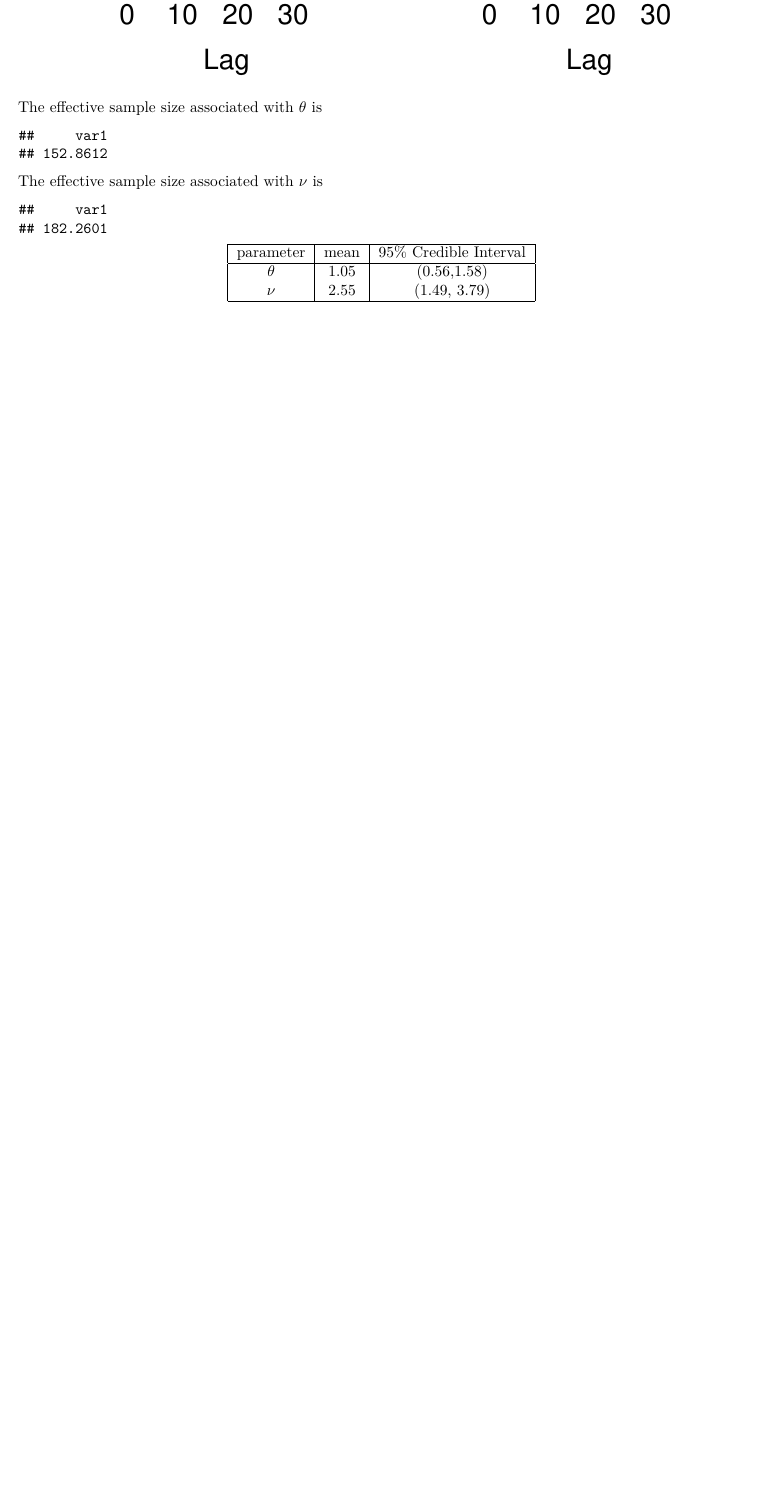
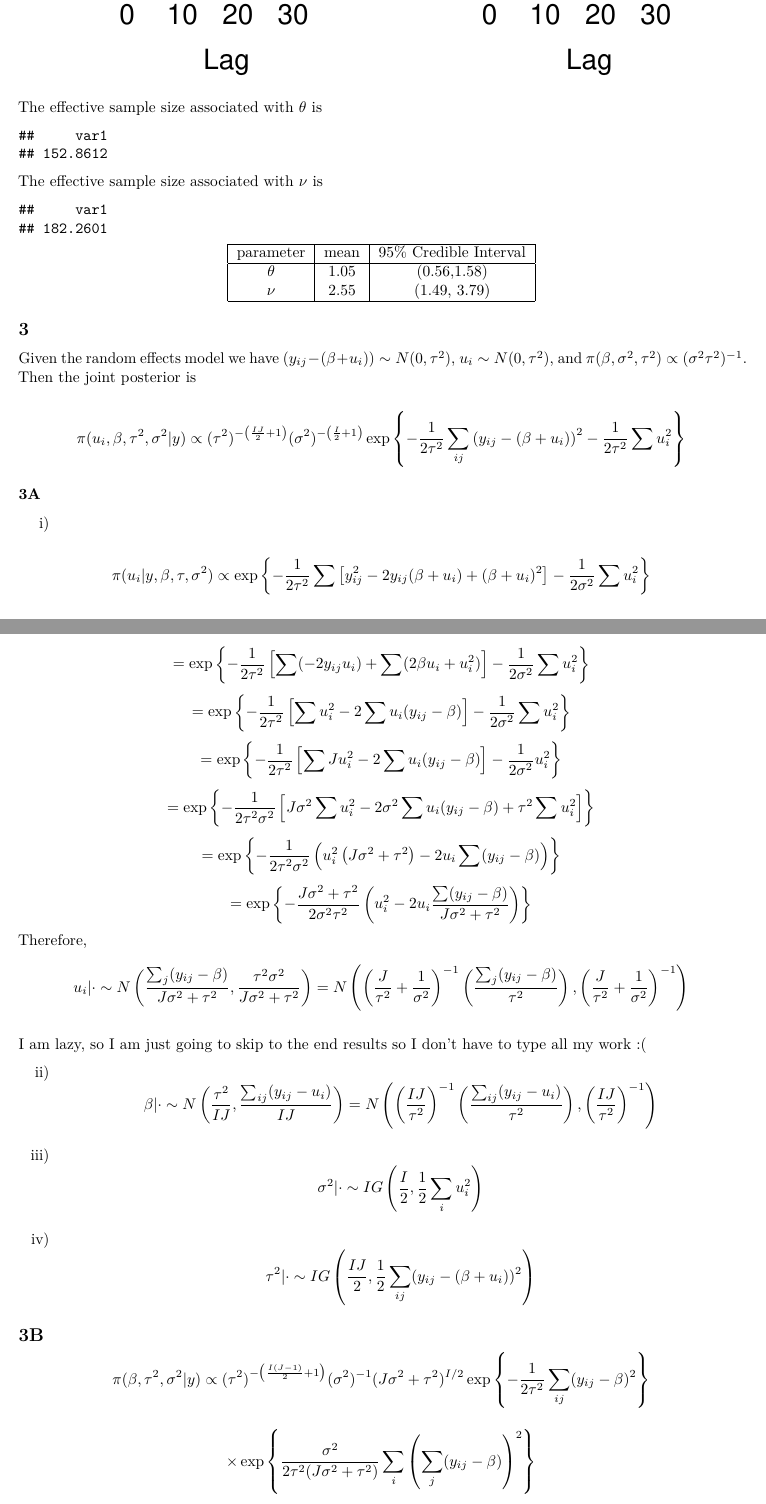
Before and after one commit to msilva00/AMS206B, an R Markdown document (AMS206b_H4.Rmd): part of page 11 of 11 before the commit and two parts of pages 11 and 12 of 13 after it, the two joined at a grey line, cut so that both start at the same text, the shorter picture padded with empty space. Rendered offline with R 4.5, knitr and Pandoc, then LaTeX, with nearby package versions.

Commit message:
add completed problem 3

```diff
--- a/AMS206b_H4.Rmd
+++ b/AMS206b_H4.Rmd
@@ -412,3 +412,47 @@ effectiveSize(tail(sample$nu,5000))
  \hline
 \end{tabular}
 \end{center}
+
+## 3
+
+Given the random effects model we have $(y_{ij} -(\beta + u_i)) \sim N(0,\tau^2)$, $u_i \sim N(0,\tau^2)$, and $\pi(\beta,\sigma^2,\tau^2) \propto (\sigma^2 \tau^2)^{-1}$. Then the joint posterior is
+
+$$\pi(u_i,\beta,\tau^2,\sigma^2|y) \propto (\tau^2)^{-\left(\frac{IJ}{2}+1\right)} (\sigma^2)^{-\left(\frac{I}{2}+1\right)}\exp\left\{-\frac{1}{2\tau^2} \sum_{ij} \left(y_{ij} - (\beta + u_i)\right)^2  - \frac{1}{2\tau^2} \sum u_i^2 \right\} $$
+
+### 3A
+
+i)
+
+$$\pi(u_i|y,\beta,\tau,\sigma^2) \propto \exp \left\{-\frac{1}{2\tau^2} \sum \left[y^2_{ij} - 2y_{ij}(\beta + u_i) + (\beta + u_i)^2 \right] - \frac{1}{2\sigma^2} \sum u_i^2 \right\} $$
+$$= \exp\left\{-\frac{1}{2\tau^2}\left[\sum (-2y_{ij}u_i) + \sum (2\beta u_i + u_i^2) \right] - \frac{1}{2\sigma^2}\sum u_i^2\right\} $$
+$$= \exp\left\{-\frac{1}{2\tau^2}\left[\sum u_i^2 - 2 \sum u_i(y_{ij} - \beta) \right] - \frac{1}{2\sigma^2} \sum u_i^2 \right\} $$
+$$= \exp\left\{-\frac{1}{2\tau^2} \left[\sum Ju_i^2 - 2 \sum u_i(y_{ij} -\beta) \right] - \frac{1}{2\sigma^2} u_i^2 \right\} $$
+$$ = \exp \left\{-\frac{1}{2\tau^2\sigma^2} \left[J\sigma^2 \sum u_i^2 - 2\sigma^2 \sum u_i(y_{ij} - \beta) + \tau^2 \sum u_i^2 \right] \right\}$$
+$$ = \exp\left\{-\frac{1}{2\tau^2\sigma^2} \left(u_i^2 \left(J\sigma^2 + \tau^2 \right) -2 u_i \sum (y_{ij} -\beta) \right) \right\} $$
+$$ = \exp\left\{-\frac{J\sigma^2 +\tau^2}{2\sigma^2\tau^2 }\left(u_i^2 - 2u_i \frac{\sum (y_{ij} -\beta)}{J\sigma^2 + \tau^2} \right) \right\} $$
+Therefore,
+$$ u_i | \cdot \sim N\left(\frac{\sum_j (y_{ij} -\beta)}{J\sigma^2 + \tau^2}, \frac{\tau^2\sigma^2}{J\sigma^2 + \tau^2} \right) = N\left(\left(\frac{J}{\tau^2} + \frac{1}{\sigma^2} \right)^{-1} \left(\frac{\sum_j (y_{ij} - \beta)}{\tau^2} \right), \left(\frac{J}{\tau^2} + \frac{1}{\sigma^2} \right)^{-1} \right)$$
+
+I am lazy, so I am just going to skip to the end results so I don't have to type all my work :(
+
+ii)
+$$\beta|\cdot \sim N\left(\frac{\tau^2}{IJ}, \frac{\sum_{ij} (y_{ij} - u_i)}{IJ} \right) = N\left(\left(\frac{IJ}{\tau^2} \right)^{-1} \left(\frac{\sum_{ij} (y_{ij} - u_i)}{\tau^2}\right), \left(\frac{IJ}{\tau^2} \right)^{-1} \right) $$
+
+iii)
+$$\sigma^2|\cdot \sim IG\left(\frac{I}{2}, \frac{1}{2} \sum_i u_i^2 \right) $$
+
+iv)
+$$ \tau^2|\cdot \sim IG \left( \frac{IJ}{2}, \frac{1}{2} \sum_{ij} (y_{ij} - (\beta + u_i))^2 \right) $$
+
+## 3B
+$$\pi(\beta, \tau^2, \sigma^2|y) \propto (\tau^2)^{-\left(\frac{I(J-1)}{2} + 1 \right)} (\sigma^2)^{-1} (J\sigma^2 + \tau^2) ^{I/2} \exp\left\{ -\frac{1}{2\tau^2} \sum_{ij} (y_{ij} - \beta)^2 \right\}$$
+
+
+
+$$\times \exp\left\{\frac{\sigma^2}{2\tau^2(J\sigma^2 + \tau^2)} \sum_i \left(\sum_j (y_{ij}-\beta) \right)^2 \right\} $$
+
+## 3C
+
+$$\pi(\tau^2, \sigma^2|y) \propto (\tau^2)^{-\left(\frac{I(J-1)}{2} + 1 \right)} (\sigma^2)^{-1} \left(J\sigma^2 + \tau^2 \right) ^{\frac{I+1}{2}} \exp \left\{-\frac{1}{2\tau^2} \sum_{ij} y_{ij}^2 \right\}$$
+$$ \times \exp\left\{ \frac{\sigma^2}{2\tau^2 (J\sigma^2 + \tau^2)} \sum_i \left( \sum_j y_{ij}^2 \right)\right\}$$
+$$ \times \exp\left\{\frac{1}{2IJ (J\sigma^2 + \tau^2)} \left(\sum_{ij} y_{ij} \right)^2 \right\} $$
```
Also changed, not shown: AMS206b_H4.pdf, AMS206b_H4.tex, AMS206b_H4_files/figure-latex/unnamed-chunk-11-1.pdf, AMS206b_H4_files/figure-latex/unnamed-chunk-16-1.pdf, AMS206b_H4_files/figure-latex/unnamed-chunk-17-1.pdf, AMS206b_H4_files/figure-latex/unnamed-chunk-21-1.pdf, AMS206b_H4_files/figure-latex/unnamed-chunk-22-1.pdf, AMS206b_H4_files/figure-latex/unnamed-chunk-27-1.pdf, AMS206b_H4_files/figure-latex/unnamed-chunk-28-1.pdf, AMS206b_H4_files/figure-latex/unnamed-chunk-5-1.pdf.
